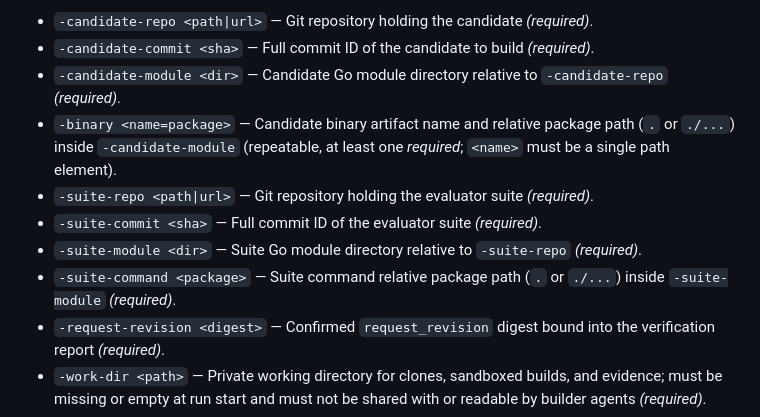
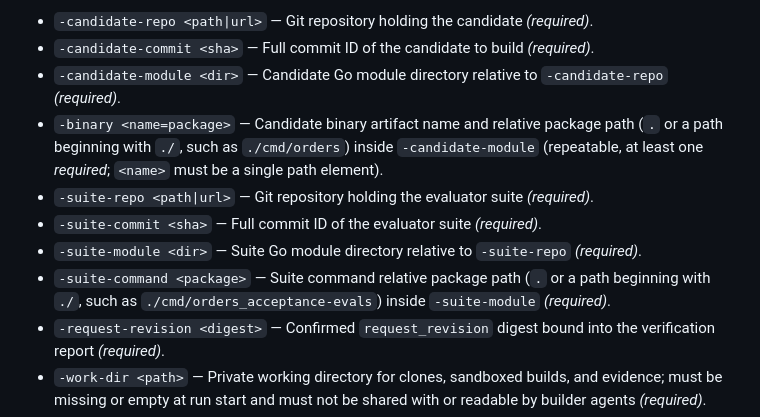
Before and after one commit to goadesign/scantle, a Markdown page: docs/REFERENCE.md, the part around the change. GitHub-like rendering.

Commit message:
docs: replace literal ./... with concrete ./ package example in REFERENCE.md

```diff
--- a/docs/REFERENCE.md
+++ b/docs/REFERENCE.md
@@ -146,11 +146,11 @@ Clones the committed candidate and evaluator suite into an isolated work directo
 - `-candidate-repo <path|url>` — Git repository holding the candidate *(required)*.
 - `-candidate-commit <sha>` — Full commit ID of the candidate to build *(required)*.
 - `-candidate-module <dir>` — Candidate Go module directory relative to `-candidate-repo` *(required)*.
-- `-binary <name=package>` — Candidate binary artifact name and relative package path (`.` or `./...`) inside `-candidate-module` (repeatable, at least one *required*; `<name>` must be a single path element).
+- `-binary <name=package>` — Candidate binary artifact name and relative package path (`.` or a path beginning with `./`, such as `./cmd/orders`) inside `-candidate-module` (repeatable, at least one *required*; `<name>` must be a single path element).
 - `-suite-repo <path|url>` — Git repository holding the evaluator suite *(required)*.
 - `-suite-commit <sha>` — Full commit ID of the evaluator suite *(required)*.
 - `-suite-module <dir>` — Suite Go module directory relative to `-suite-repo` *(required)*.
-- `-suite-command <package>` — Suite command relative package path (`.` or `./...`) inside `-suite-module` *(required)*.
+- `-suite-command <package>` — Suite command relative package path (`.` or a path beginning with `./`, such as `./cmd/orders_acceptance-evals`) inside `-suite-module` *(required)*.
 - `-request-revision <digest>` — Confirmed `request_revision` digest bound into the verification report *(required)*.
 - `-work-dir <path>` — Private working directory for clones, sandboxed builds, and evidence; must be missing or empty at run start and must not be shared with or readable by builder agents *(required)*.
 - `-report-dir <path>` — Directory that receives the full canonical report as `<digest>.json`; must not be readable by builder agents when holdout privacy is required *(required)*.
```
